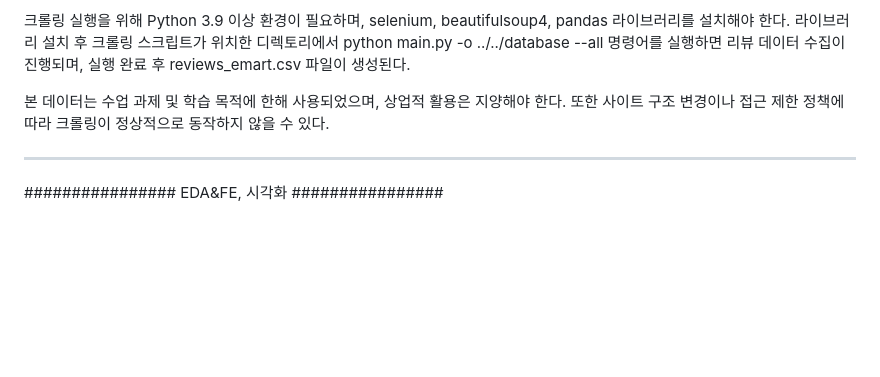
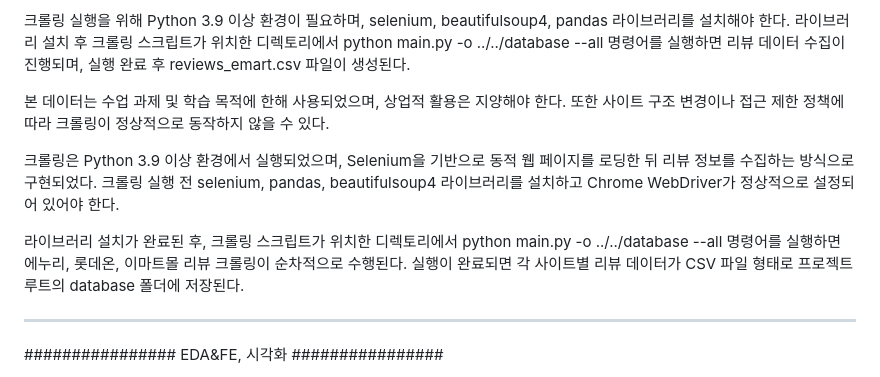
Before and after one commit to Junhan1029/YBIGTA_newbie_team_project, a Markdown page: README.md, the part around the change. GitHub-like rendering; blank space fills up the shorter version.

```diff
--- a/README.md
+++ b/README.md
@@ -70,6 +70,10 @@
 
 본 데이터는 수업 과제 및 학습 목적에 한해 사용되었으며, 상업적 활용은 지양해야 한다. 또한 사이트 구조 변경이나 접근 제한 정책에 따라 크롤링이 정상적으로 동작하지 않을 수 있다.
 
+크롤링은 Python 3.9 이상 환경에서 실행되었으며, Selenium을 기반으로 동적 웹 페이지를 로딩한 뒤 리뷰 정보를 수집하는 방식으로 구현되었다. 크롤링 실행 전 selenium, pandas, beautifulsoup4 라이브러리를 설치하고 Chrome WebDriver가 정상적으로 설정되어 있어야 한다.
+
+라이브러리 설치가 완료된 후, 크롤링 스크립트가 위치한 디렉토리에서 python main.py -o ../../database --all 명령어를 실행하면 에누리, 롯데온, 이마트몰 리뷰 크롤링이 순차적으로 수행된다. 실행이 완료되면 각 사이트별 리뷰 데이터가 CSV 파일 형태로 프로젝트 루트의 database 폴더에 저장된다.
+
 -------------------------------------------------------------------------------------------------------------------------------------------------------
 ################ EDA&FE, 시각화 ################
 1. EDA: 개별 사이트에 대한 시각화 그래프 & 설명
```
